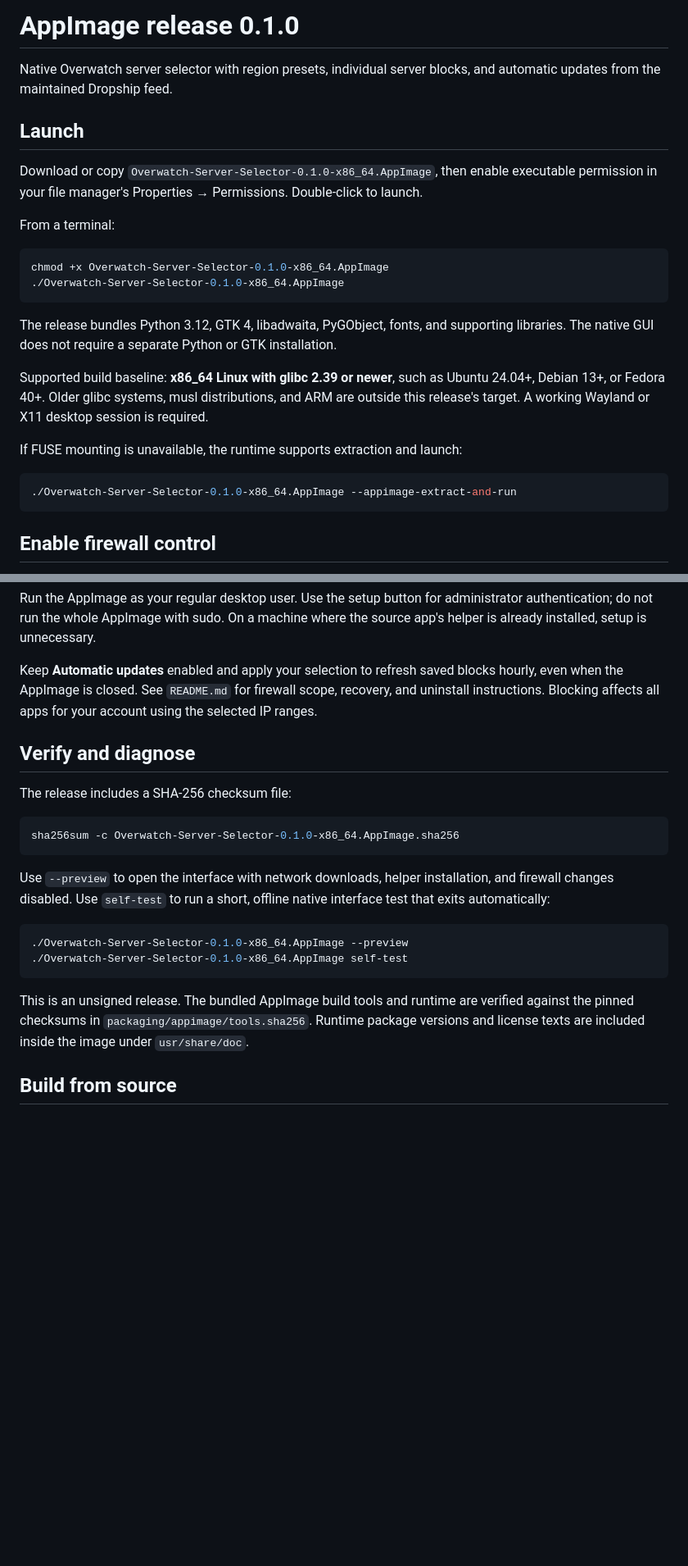
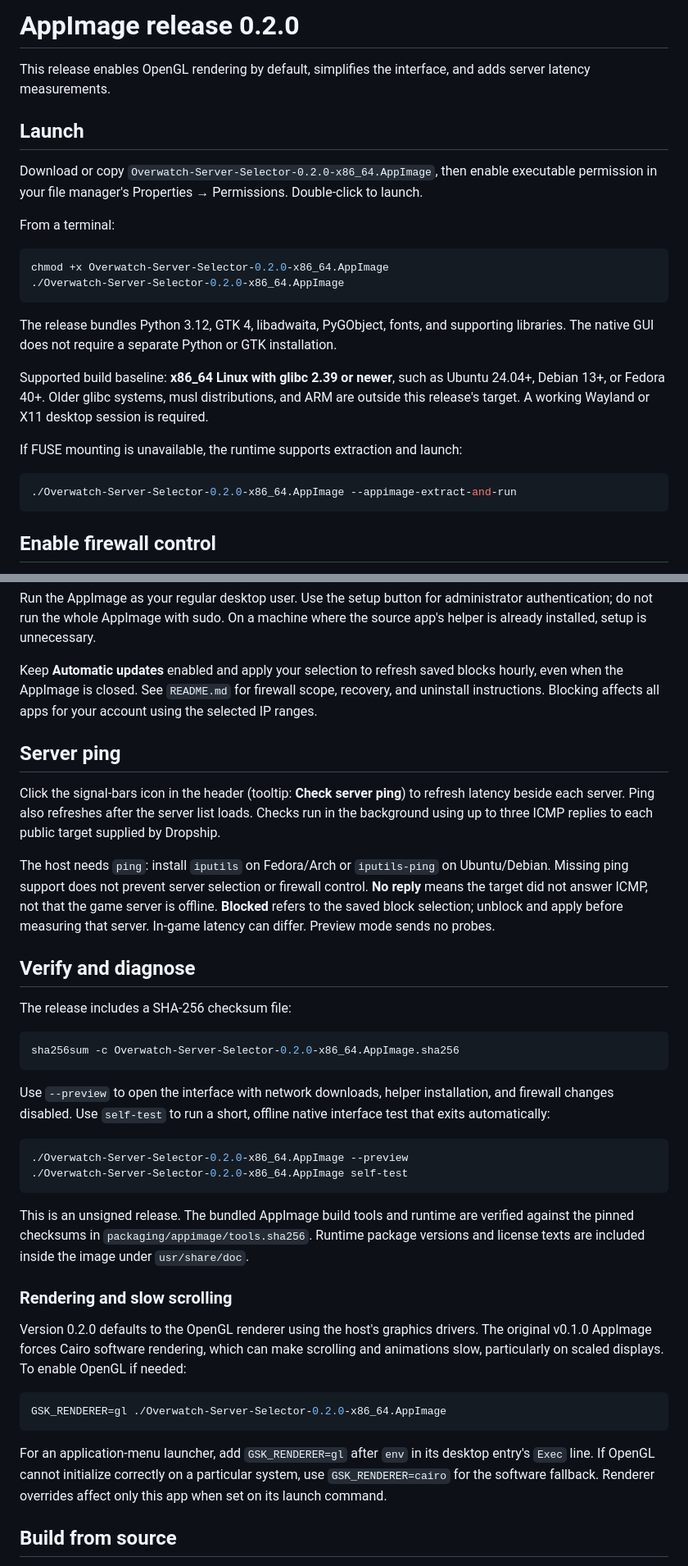
Before and after one commit to Kvendy-an/overwatch-server-selector-for-linux, a Markdown page: RELEASE.md, 2 parts joined by grey strips. Shown at 82% size. Drawn GitHub-style; blank space fills up the shorter version.

````diff
--- a/RELEASE.md
+++ b/RELEASE.md
@@ -1,16 +1,16 @@
-# AppImage release 0.1.0
+# AppImage release 0.2.0
 
-Native Overwatch server selector with region presets, individual server blocks, and automatic updates from the maintained Dropship feed.
+This release enables OpenGL rendering by default, simplifies the interface, and adds server latency measurements.
 
 ## Launch
 
-Download or copy `Overwatch-Server-Selector-0.1.0-x86_64.AppImage`, then enable executable permission in your file manager's Properties → Permissions. Double-click to launch.
+Download or copy `Overwatch-Server-Selector-0.2.0-x86_64.AppImage`, then enable executable permission in your file manager's Properties → Permissions. Double-click to launch.
 
 From a terminal:
 
 ```bash
-chmod +x Overwatch-Server-Selector-0.1.0-x86_64.AppImage
-./Overwatch-Server-Selector-0.1.0-x86_64.AppImage
+chmod +x Overwatch-Server-Selector-0.2.0-x86_64.AppImage
+./Overwatch-Server-Selector-0.2.0-x86_64.AppImage
 ```
 
 The release bundles Python 3.12, GTK 4, libadwaita, PyGObject, fonts, and supporting libraries. The native GUI does not require a separate Python or GTK installation.
@@ -20,7 +20,7 @@ Supported build baseline: **x86_64 Linux with glibc 2.39 or newer**, such as Ubu
 If FUSE mounting is unavailable, the runtime supports extraction and launch:
 
 ```bash
-./Overwatch-Server-Selector-0.1.0-x86_64.AppImage --appimage-extract-and-run
+./Overwatch-Server-Selector-0.2.0-x86_64.AppImage --appimage-extract-and-run
 ```
 
 ## Enable firewall control
@@ -41,22 +41,38 @@ Run the AppImage as your regular desktop user. Use the setup button for administ
 
 Keep **Automatic updates** enabled and apply your selection to refresh saved blocks hourly, even when the AppImage is closed. See `README.md` for firewall scope, recovery, and uninstall instructions. Blocking affects all apps for your account using the selected IP ranges.
 
+## Server ping
+
+Click the signal-bars icon in the header (tooltip: **Check server ping**) to refresh latency beside each server. Ping also refreshes after the server list loads. Checks run in the background using up to three ICMP replies to each public target supplied by Dropship.
+
+The host needs `ping`: install `iputils` on Fedora/Arch or `iputils-ping` on Ubuntu/Debian. Missing ping support does not prevent server selection or firewall control. **No reply** means the target did not answer ICMP, not that the game server is offline. **Blocked** refers to the saved block selection; unblock and apply before measuring that server. In-game latency can differ. Preview mode sends no probes.
+
 ## Verify and diagnose
 
 The release includes a SHA-256 checksum file:
 
 ```bash
-sha256sum -c Overwatch-Server-Selector-0.1.0-x86_64.AppImage.sha256
+sha256sum -c Overwatch-Server-Selector-0.2.0-x86_64.AppImage.sha256
 ```
 
 Use `--preview` to open the interface with network downloads, helper installation, and firewall changes disabled. Use `self-test` to run a short, offline native interface test that exits automatically:
 
 ```bash
-./Overwatch-Server-Selector-0.1.0-x86_64.AppImage --preview
-./Overwatch-Server-Selector-0.1.0-x86_64.AppImage self-test
+./Overwatch-Server-Selector-0.2.0-x86_64.AppImage --preview
+./Overwatch-Server-Selector-0.2.0-x86_64.AppImage self-test
 ```
 
 This is an unsigned release. The bundled AppImage build tools and runtime are verified against the pinned checksums in `packaging/appimage/tools.sha256`. Runtime package versions and license texts are included inside the image under `usr/share/doc`.
+
+### Rendering and slow scrolling
+
+Version 0.2.0 defaults to the OpenGL renderer using the host's graphics drivers. The original v0.1.0 AppImage forces Cairo software rendering, which can make scrolling and animations slow, particularly on scaled displays. To enable OpenGL if needed:
+
+```bash
+GSK_RENDERER=gl ./Overwatch-Server-Selector-0.2.0-x86_64.AppImage
+```
+
+For an application-menu launcher, add `GSK_RENDERER=gl` after `env` in its desktop entry's `Exec` line. If OpenGL cannot initialize correctly on a particular system, use `GSK_RENDERER=cairo` for the software fallback. Renderer overrides affect only this app when set on its launch command.
 
 ## Build from source
 
````
Also changed, not shown: other parts of RELEASE.md (+1 -1 lines), README.md (+9 -2 lines), docs/releases/v0.2.0.md (added, +22 -0 lines), docs/screenshot.png, 13 other files.
